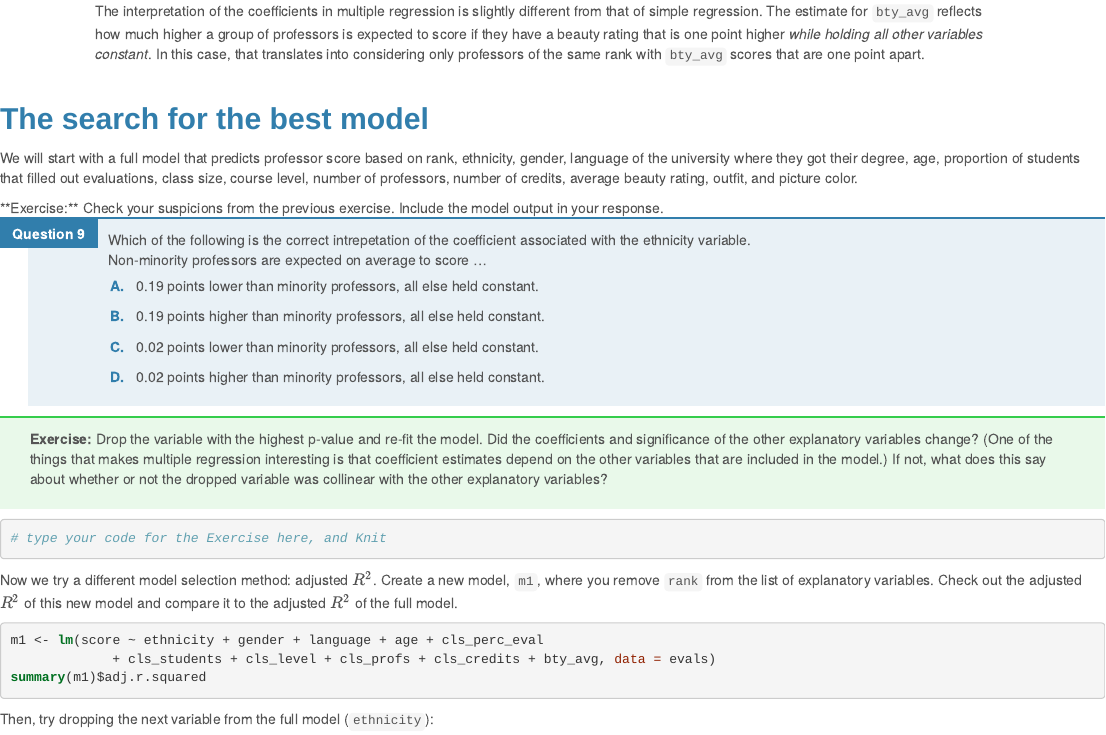
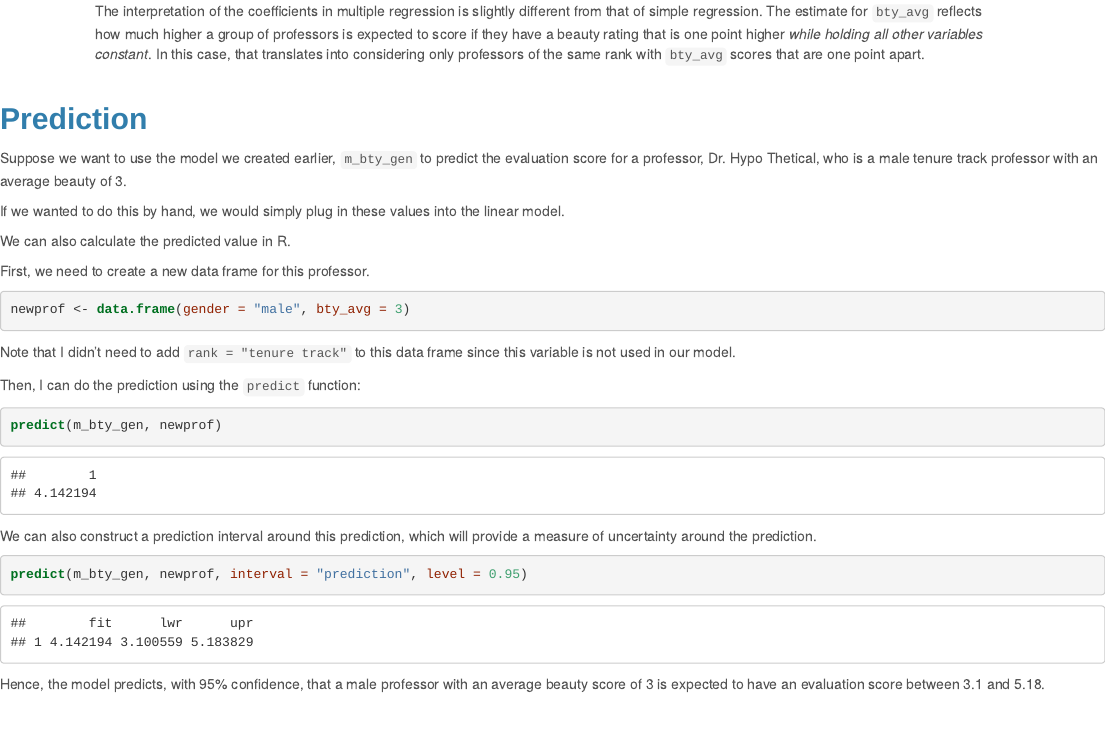
Before and after one commit to DataDriven-MSDA/labs-1, an R Markdown document (3.2_multiple_regression/multiple_regression_Coursera.Rmd): the page in a window 1100 px wide, from 8480 px down. The pictures show the output file 3.2_multiple_regression/multiple_regression_Coursera.html that the author committed with the source, opened offline.

Commit message:
add section on prediction

````diff
--- a/3.2_multiple_regression/multiple_regression_Coursera.Rmd
+++ b/3.2_multiple_regression/multiple_regression_Coursera.Rmd
@@ -341,6 +341,40 @@ rating that is one point higher *while holding all other variables constant*. In
 this case, that translates into considering only professors of the same rank
 with `bty_avg` scores that are one point apart.
 
+## Prediction
+
+Suppose we want to use the model we created earlier, `m_bty_gen` to predict
+the evaluation score for a professor, Dr. Hypo Thetical, who is a male tenure track
+professor with an average beauty of 3.
+
+If we wanted to do this by hand, we would simply plug in these values into the
+linear model.
+
+We can also calculate the predicted value in R.
+
+First, we need to create a new data frame for this professor.
+```{r new-prof}
+newprof <- data.frame(gender = "male", bty_avg = 3)
+```
+
+Note that I didn't need to add `rank = "tenure track"` to this data frame since
+this variable is not used in our model.
+
+Then, I can do the prediction using the `predict` function:
+```{r new-prof-predict}
+predict(m_bty_gen, newprof)
+```
+
+We can also construct a prediction interval around this prediction, which will
+provide a measure of uncertainty around the prediction.
+```{r new-prof-predict-interval}
+predict(m_bty_gen, newprof, interval = "prediction", level = 0.95)
+```
+
+Hence, the model predicts, with 95% confidence, that a male professor with an
+average beauty score of 3 is expected to have an evaluation score between 3.1
+and 5.18.
+
 ## The search for the best model
 
 We will start with a full model that predicts professor score based on rank,
````
Also changed, not shown: 3.2_multiple_regression/multiple_regression_Coursera.html.
